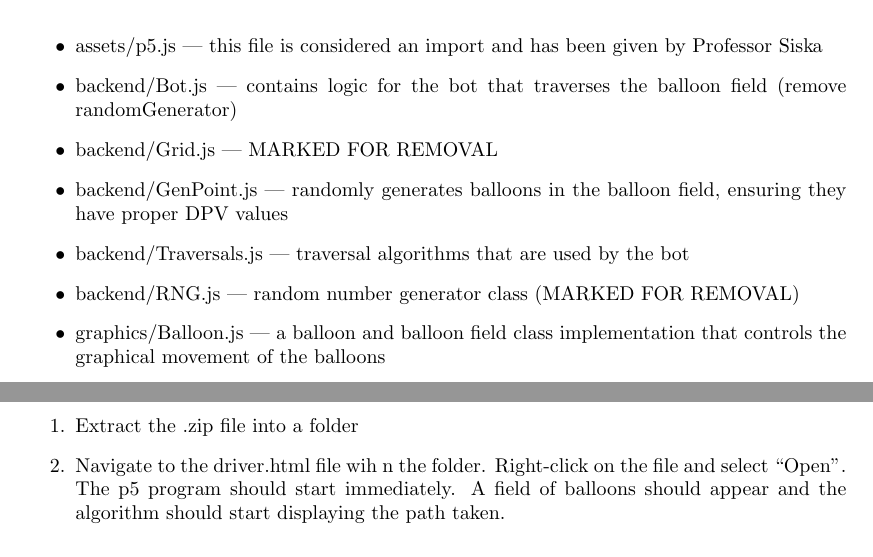
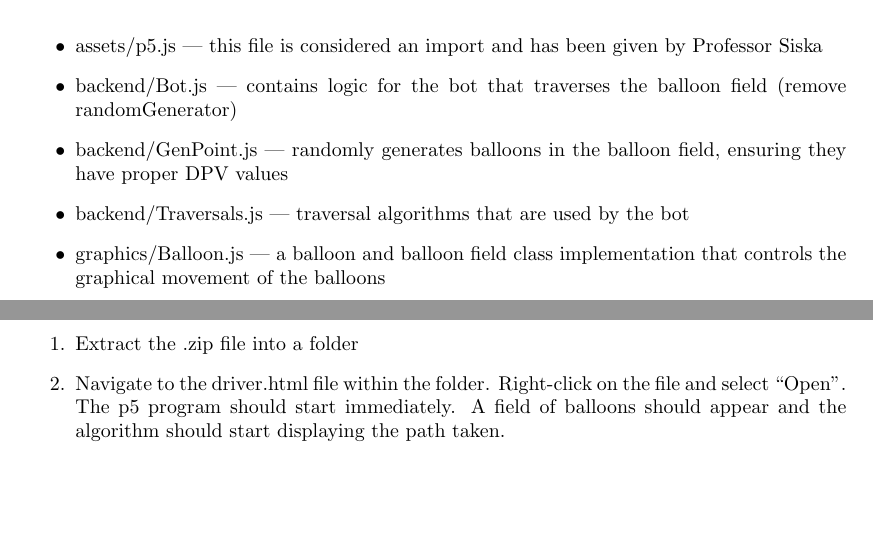
Before and after one commit to JaredsWebApplications/Ballon-Juice, a LaTeX document (documentation/Balloon-Juice.tex): two parts of pages 3 and 4 of 5, joined at a grey line, cut so that both start at the same text, the shorter picture padded with empty space. Compiled offline with pdfLaTeX.

Commit message:
updated documentation

```diff
--- a/documentation/Balloon-Juice.tex
+++ b/documentation/Balloon-Juice.tex
@@ -98,10 +98,8 @@ The average running time of this algorithm is $\theta(|V^3|)$.
 \begin{itemize}
 \item assets/p5.js | this file is considered an import and has been given by Professor Siska
 \item backend/Bot.js | contains logic for the bot that traverses the balloon field (remove randomGenerator)
-\item backend/Grid.js | MARKED FOR REMOVAL
 \item backend/GenPoint.js | randomly generates balloons in the balloon field, ensuring they have proper DPV values
 \item backend/Traversals.js | traversal algorithms that are used by the bot
-\item backend/RNG.js | random number generator class (MARKED FOR REMOVAL)
 \item graphics/Balloon.js | a balloon and balloon field class implementation that controls the graphical movement of the balloons
 \item graphics/Cell.js | a graphical representation of the balloons that get displayed onto the screen
 \item graphics/DPV.js | helps control the logic behind the generation of balloons
@@ -113,7 +111,7 @@ The average running time of this algorithm is $\theta(|V^3|)$.
 
 \begin{enumerate}
 \item Extract the .zip file into a folder
-\item Navigate to the driver.html file wih n the folder. Right-click on the file and select “Open”. The p5 program should start immediately. A field of balloons should appear and the algorithm should start displaying the path taken.
+\item Navigate to the driver.html file within the folder. Right-click on the file and select “Open”. The p5 program should start immediately. A field of balloons should appear and the algorithm should start displaying the path taken.
 \end{enumerate}
 
 \subsection{Icon Legend}
```
